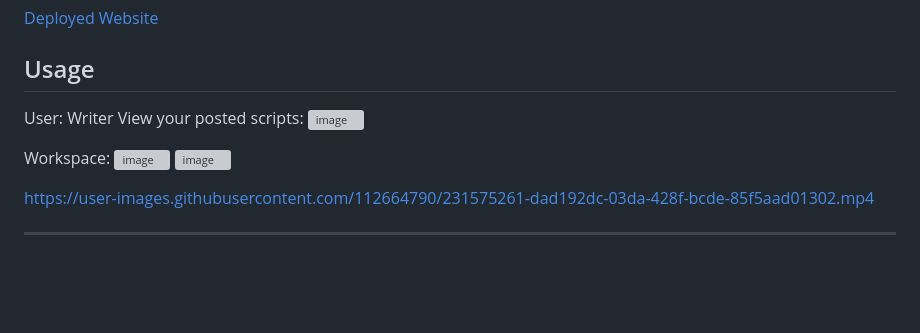
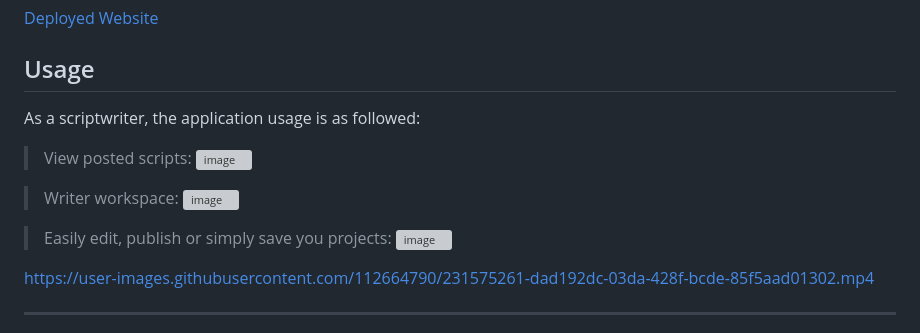
Before and after one commit to ScriptoNaughts/Scriptomatics, a Markdown page: README.md, the part around the change. Drawn GitHub-style; blank space fills up the shorter version; grey boxes are pictures that could not be loaded.

```diff
--- a/README.md
+++ b/README.md
@@ -70,12 +70,15 @@ Our goal is to provide a useful platform for both writers and agents in the ente
 <!-- USAGE EXAMPLES -->
 ## Usage
 
-User: Writer
-View your posted scripts:
+As a scriptwriter, the application usage is as followed:
+
+> View posted scripts:
 ![image](https://user-images.githubusercontent.com/112664790/231582586-e50f6f54-9897-4546-801c-9893ad6eb72a.png)
 
-Workspace:
+> Writer workspace:
 ![image](https://user-images.githubusercontent.com/112664790/231582361-bc186550-247a-4b50-b8aa-33ba458a15ec.png)
+
+>Easily edit, publish or simply save you projects:
 ![image](https://user-images.githubusercontent.com/112664790/231582996-72340d16-cbe8-4438-9835-84d41cc4b39f.png)
 
 
```
